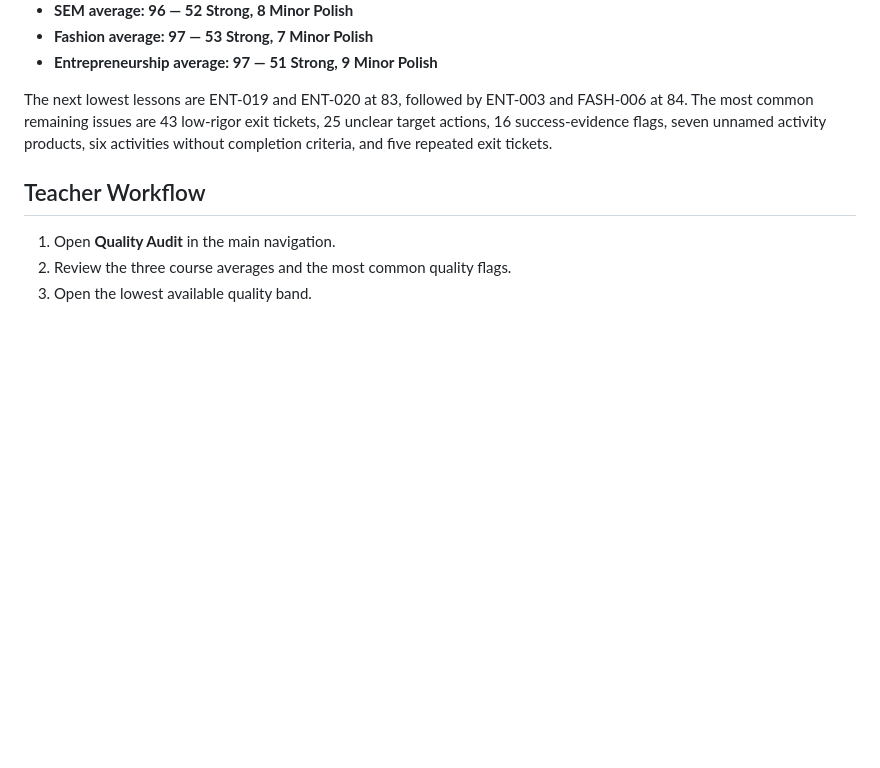
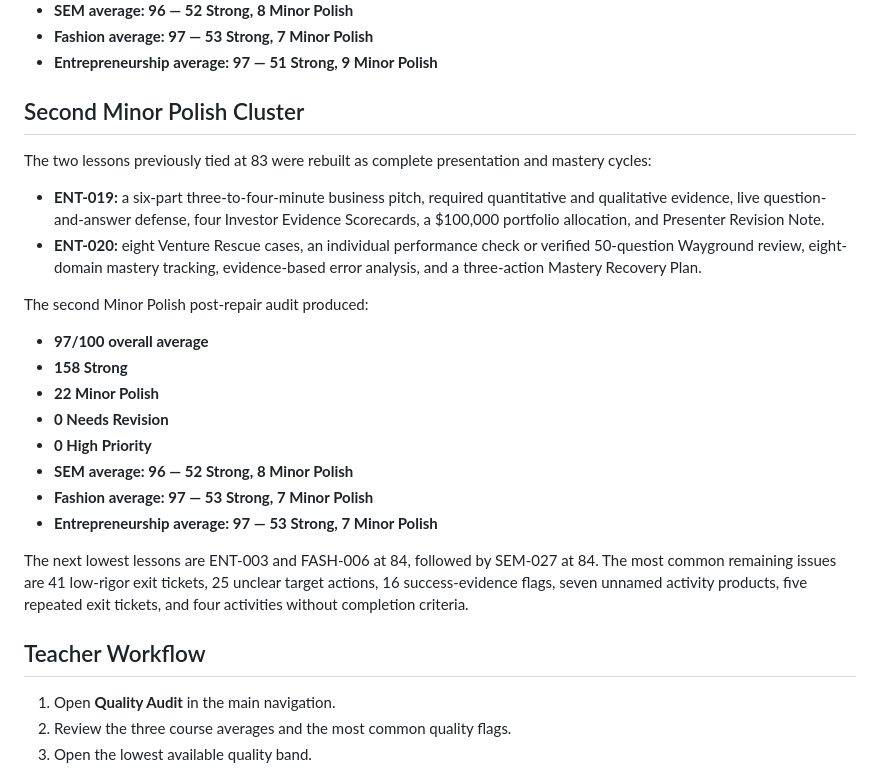
Before and after one commit to robertfontaine-ship-it/fontaine-command, a Markdown page: CURRICULUM_QUALITY_AUDIT.md, the part around the change. GitHub-like rendering; blank space fills up the shorter version.

Commit message:
Document second Minor Polish cluster

```diff
--- a/CURRICULUM_QUALITY_AUDIT.md
+++ b/CURRICULUM_QUALITY_AUDIT.md
@@ -194,7 +194,25 @@ The first Minor Polish post-repair audit produced:
 - **Fashion average: 97 — 53 Strong, 7 Minor Polish**
 - **Entrepreneurship average: 97 — 51 Strong, 9 Minor Polish**
 
-The next lowest lessons are ENT-019 and ENT-020 at 83, followed by ENT-003 and FASH-006 at 84. The most common remaining issues are 43 low-rigor exit tickets, 25 unclear target actions, 16 success-evidence flags, seven unnamed activity products, six activities without completion criteria, and five repeated exit tickets.
+## Second Minor Polish Cluster
+
+The two lessons previously tied at 83 were rebuilt as complete presentation and mastery cycles:
+
+- **ENT-019:** a six-part three-to-four-minute business pitch, required quantitative and qualitative evidence, live question-and-answer defense, four Investor Evidence Scorecards, a $100,000 portfolio allocation, and Presenter Revision Note.
+- **ENT-020:** eight Venture Rescue cases, an individual performance check or verified 50-question Wayground review, eight-domain mastery tracking, evidence-based error analysis, and a three-action Mastery Recovery Plan.
+
+The second Minor Polish post-repair audit produced:
+
+- **97/100 overall average**
+- **158 Strong**
+- **22 Minor Polish**
+- **0 Needs Revision**
+- **0 High Priority**
+- **SEM average: 96 — 52 Strong, 8 Minor Polish**
+- **Fashion average: 97 — 53 Strong, 7 Minor Polish**
+- **Entrepreneurship average: 97 — 53 Strong, 7 Minor Polish**
+
+The next lowest lessons are ENT-003 and FASH-006 at 84, followed by SEM-027 at 84. The most common remaining issues are 41 low-rigor exit tickets, 25 unclear target actions, 16 success-evidence flags, seven unnamed activity products, five repeated exit tickets, and four activities without completion criteria.
 
 ## Teacher Workflow
 
```
